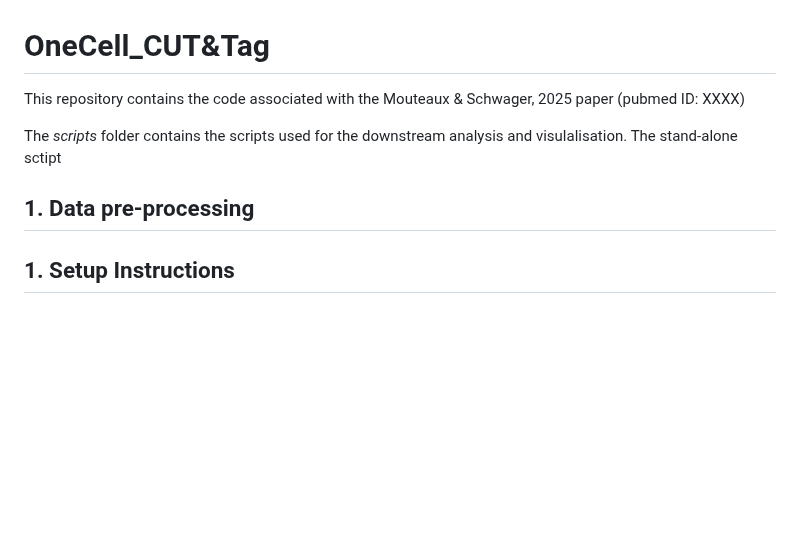
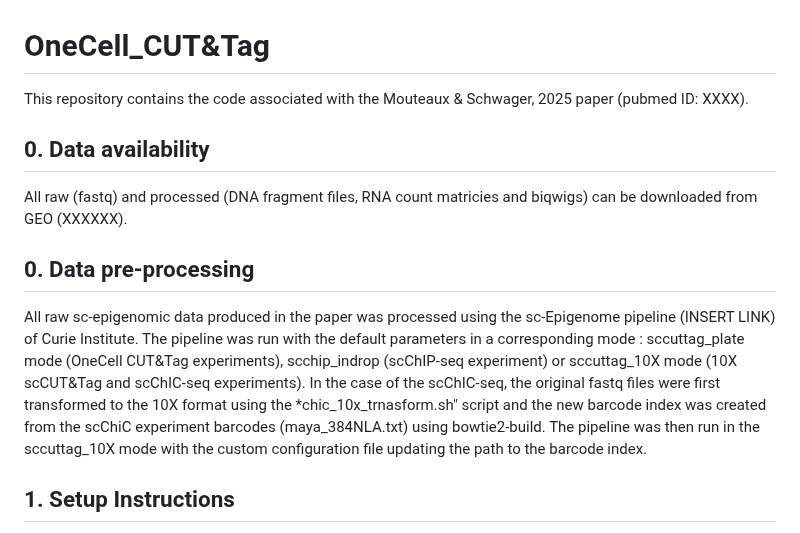
Before and after one commit to vallotlab/OneCell_CUTTag, a Markdown page: README.md, the part around the change. Drawn GitHub-style; blank space fills up the shorter version.

```diff
--- a/README.md
+++ b/README.md
@@ -1,13 +1,15 @@
 # OneCell_CUT&Tag
 
-This repository contains the code associated with the Mouteaux & Schwager, 2025 paper (pubmed ID: XXXX)
+This repository contains the code associated with the Mouteaux & Schwager, 2025 paper (pubmed ID: XXXX).
 
-The *scripts* folder contains the scripts used for the downstream analysis and visulalisation.
-The stand-alone sctipt
+## 0. Data availability
+All raw (fastq) and processed (DNA fragment files, RNA count matricies and biqwigs) can be downloaded from GEO (XXXXXX).
+
+## 0. Data pre-processing
+All raw sc-epigenomic data produced in the paper was processed using the sc-Epigenome pipeline (INSERT LINK) of Curie Institute.
+The pipeline was run with the default parameters in a corresponding mode : sccuttag_plate mode (OneCell CUT&Tag experiments), scchip_indrop (scChIP-seq experiment) or sccuttag_10X mode (10X scCUT&Tag and scChIC-seq experiments). In the case of the scChIC-seq, the original fastq files were first transformed to the 10X format using the *chic_10x_trnasform.sh" script and the new barcode index was created from the scChiC experiment barcodes (maya_384NLA.txt) using bowtie2-build. The pipeline was then run in the sccuttag_10X mode with the custom configuration file updating the path to the barcode index.
 
 
-
-## 1. Data pre-processing
 
 ## 1. Setup Instructions
 
```
